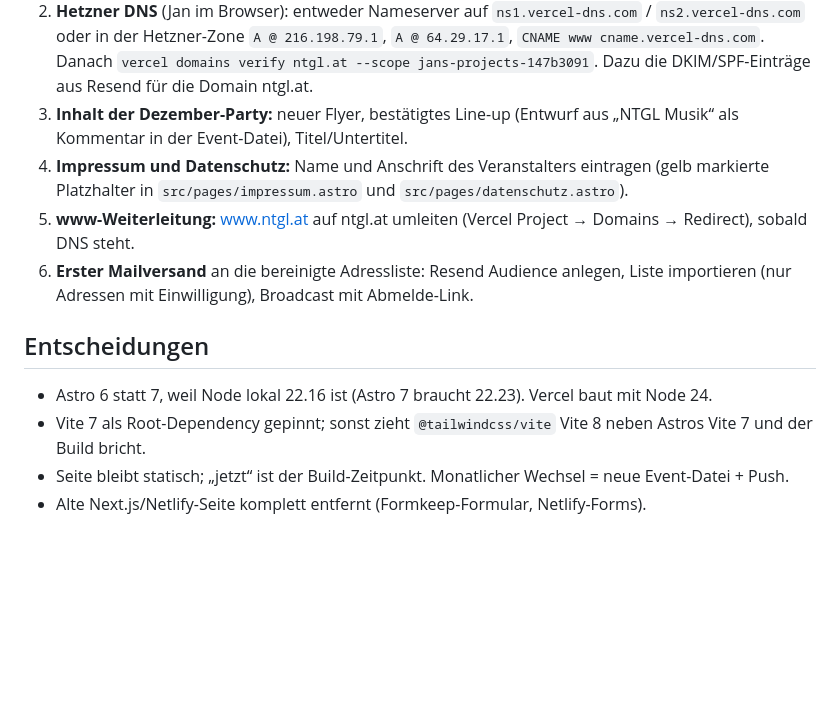
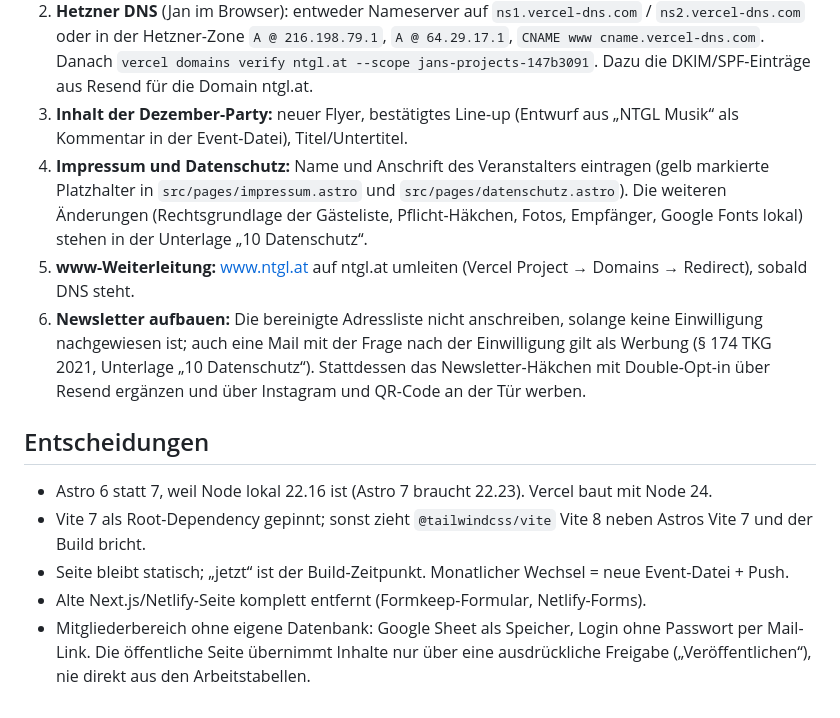
Before and after one commit to stenkjan/ntgl-events, a Markdown page: docs/stand-ntgl.md, the part around one of its changes. Rendered like a GitHub page; blank space fills up the shorter version.

```diff
--- a/docs/stand-ntgl.md
+++ b/docs/stand-ntgl.md
@@ -15,9 +24,9 @@ Stand: 30.10.2026, 15:10. Fortgeschrieben von Claude in der Session „NTGL wied
 1. **Absender umstellen, sobald ntgl.at läuft:** `RESEND_API_KEY` ist seit 30.10. 15:30 auf Vercel gesetzt. Im Resend-Konto ist nur `hoam.space` verifiziert, darum sendet die Seite vorerst als `NTGL <ntgl@hoam.space>` (Antworten gehen per Reply-To an info.ntgl@proton.me). Nach DNS: ntgl.at in Resend anlegen, DKIM/SPF setzen, dann `MAIL_FROM` auf `NTGL <anmeldung@ntgl.at>` ändern und neu deployen.
 2. **Hetzner DNS** (Jan im Browser): entweder Nameserver auf `ns1.vercel-dns.com` / `ns2.vercel-dns.com` oder in der Hetzner-Zone `A @ 216.198.79.1`, `A @ 64.29.17.1`, `CNAME www cname.vercel-dns.com`. Danach `vercel domains verify ntgl.at --scope jans-projects-147b3091`. Dazu die DKIM/SPF-Einträge aus Resend für die Domain ntgl.at.
 3. **Inhalt der Dezember-Party:** neuer Flyer, bestätigtes Line-up (Entwurf aus „NTGL Musik“ als Kommentar in der Event-Datei), Titel/Untertitel.
-4. **Impressum und Datenschutz:** Name und Anschrift des Veranstalters eintragen (gelb markierte Platzhalter in `src/pages/impressum.astro` und `src/pages/datenschutz.astro`).
+4. **Impressum und Datenschutz:** Name und Anschrift des Veranstalters eintragen (gelb markierte Platzhalter in `src/pages/impressum.astro` und `src/pages/datenschutz.astro`). Die weiteren Änderungen (Rechtsgrundlage der Gästeliste, Pflicht-Häkchen, Fotos, Empfänger, Google Fonts lokal) stehen in der Unterlage „10 Datenschutz“.
 5. **www-Weiterleitung:** www.ntgl.at auf ntgl.at umleiten (Vercel Project → Domains → Redirect), sobald DNS steht.
-6. **Erster Mailversand** an die bereinigte Adressliste: Resend Audience anlegen, Liste importieren (nur Adressen mit Einwilligung), Broadcast mit Abmelde-Link.
+6. **Newsletter aufbauen:** Die bereinigte Adressliste nicht anschreiben, solange keine Einwilligung nachgewiesen ist; auch eine Mail mit der Frage nach der Einwilligung gilt als Werbung (§ 174 TKG 2021, Unterlage „10 Datenschutz“). Stattdessen das Newsletter-Häkchen mit Double-Opt-in über Resend ergänzen und über Instagram und QR-Code an der Tür werben.
 
 ## Entscheidungen
 
@@ -25,3 +34,4 @@ Stand: 30.10.2026, 15:10. Fortgeschrieben von Claude in der Session „NTGL wied
 - Vite 7 als Root-Dependency gepinnt; sonst zieht `@tailwindcss/vite` Vite 8 neben Astros Vite 7 und der Build bricht.
 - Seite bleibt statisch; „jetzt“ ist der Build-Zeitpunkt. Monatlicher Wechsel = neue Event-Datei + Push.
 - Alte Next.js/Netlify-Seite komplett entfernt (Formkeep-Formular, Netlify-Forms).
+- Mitgliederbereich ohne eigene Datenbank: Google Sheet als Speicher, Login ohne Passwort per Mail-Link. Die öffentliche Seite übernimmt Inhalte nur über eine ausdrückliche Freigabe („Veröffentlichen“), nie direkt aus den Arbeitstabellen.
```
Also changed, not shown: other parts of docs/stand-ntgl.md (+11 -2 lines).
